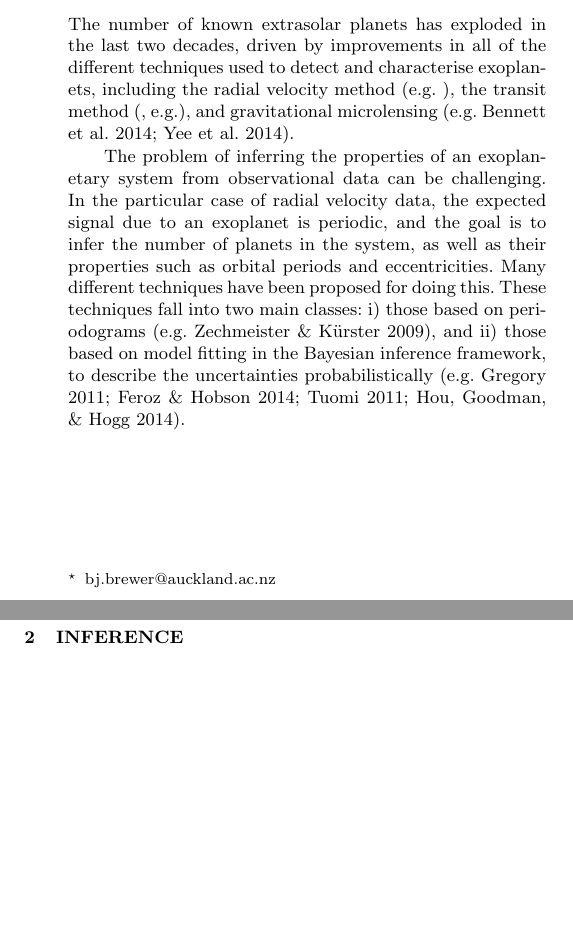
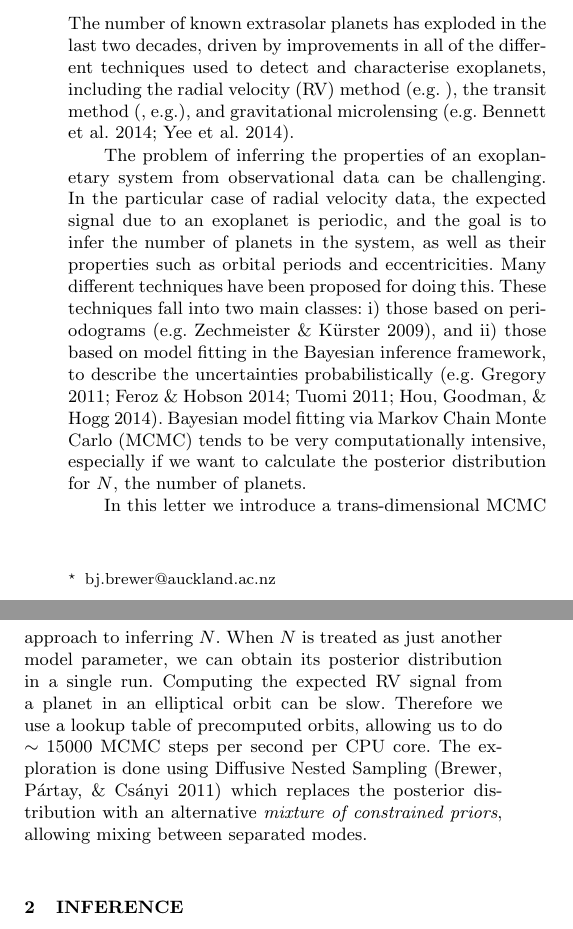
Before and after one commit to eggplantbren/Exoplanet, a LaTeX paper (Paper/ms.tex): two parts of the columns of page 1 of 4, joined at a grey line, cut so that both start at the same text, the shorter picture padded with empty space. Compiled offline with LaTeX, dvips and Ghostscript; a LaTeX package or settings file that is missing is left out.

Commit message:
Paragraph

```diff
--- a/Paper/ms.tex
+++ b/Paper/ms.tex
@@ -66,7 +66,7 @@ methods: data analysis --- methods: statistical
 The number of known extrasolar planets has exploded in the last two
 decades, driven by improvements in
 all of the different techniques used to detect and characterise exoplanets,
-including the radial velocity method \citep[e.g.][]{},
+including the radial velocity (RV) method \citep[e.g.][]{},
 the transit method \citep[e.g.]{},
 and gravitational microlensing
 \citep[e.g.][]{2014ApJ...785..155B, 2014ApJ...790...14Y}.
@@ -83,7 +83,18 @@ classes: i) those based on periodograms \citep[e.g.][]{2009A&A...496..577Z},
 and ii) those based on model fitting in the Bayesian inference framework,
 to describe the uncertainties probabilistically
 \citep[e.g.][]{2011MNRAS.410...94G, 2014MNRAS.437.3540F,
-2011A&A...528L...5T, fengji}.
+2011A&A...528L...5T, fengji}. Bayesian model fitting via Markov Chain Monte
+Carlo (MCMC) tends to be very computationally intensive, especially if we
+want to calculate the posterior distribution for $N$, the number of planets.
+
+In this letter we introduce a trans-dimensional MCMC approach to inferring
+$N$. When $N$ is treated as just another model parameter, we can obtain its
+posterior distribution in a single run. Computing the expected RV signal from
+a planet in an elliptical orbit can be slow. Therefore we use a lookup table
+of precomputed orbits, allowing us to do $\sim 15000$ MCMC steps per second
+per CPU core. The exploration is done using Diffusive Nested Sampling
+\citep{dnest} which replaces the posterior distribution with an alternative
+{\it mixture of constrained priors}, allowing mixing between separated modes.
 
 \section{Inference}
 Bayesian inference is the use of probability theory to describe uncertainty
```
Also changed, not shown: Paper/ms.tex (2 more changed lines).
